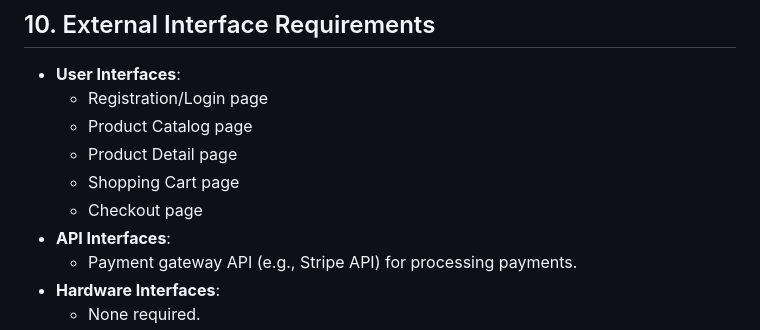
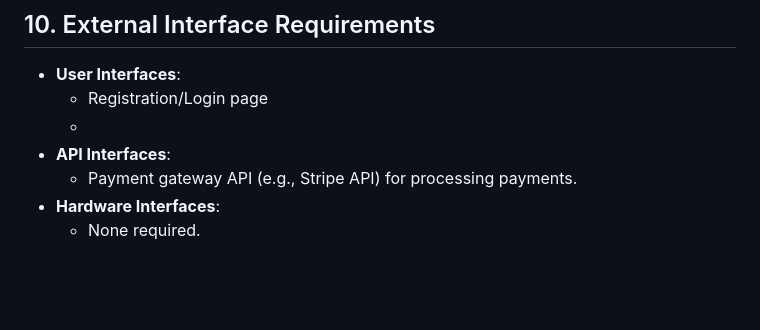
Before and after one commit to TristanDev20/airline-booking-system, a Markdown page: README.md, the part around the change. Drawn GitHub-style; blank space fills up the shorter version.

Commit message:
minimal update

```diff
--- a/README.md
+++ b/README.md
@@ -192,10 +192,7 @@
 ## 10. External Interface Requirements
 - **User Interfaces**:
   - Registration/Login page
-  - Product Catalog page
-  - Product Detail page
-  - Shopping Cart page
-  - Checkout page
+  -
 - **API Interfaces**:
   - Payment gateway API (e.g., Stripe API) for processing payments.
 - **Hardware Interfaces**:
```
